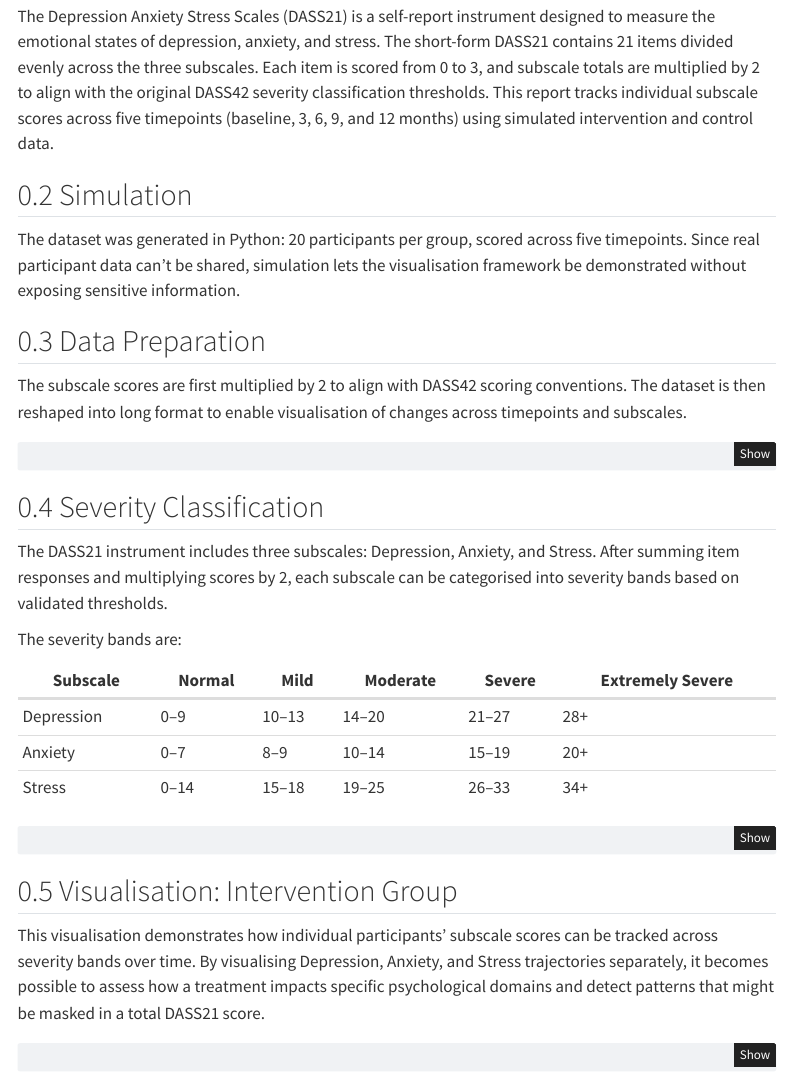
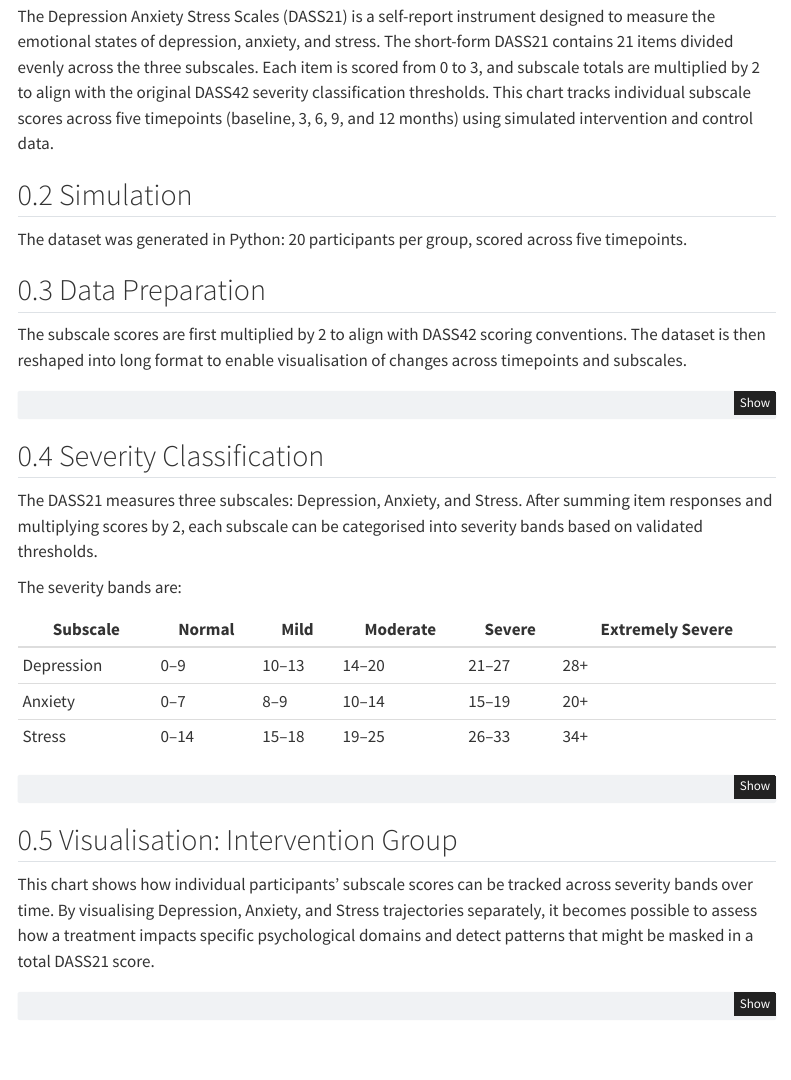
Before and after one commit to julian-chung/dass21-simulation-and-visualisation, a Quarto document (index.qmd): the page in a window 1100 px wide, from 200 px down. Rendered offline with R 4.5, knitr and Pandoc in place of Quarto, with nearby package versions; menus at the side of the page are left out.

Commit message:
Update index.qmd

````diff
--- a/index.qmd
+++ b/index.qmd
@@ -6,11 +6,11 @@ format: html
 
 ## Introduction
 
-The Depression Anxiety Stress Scales (DASS21) is a self-report instrument designed to measure the emotional states of depression, anxiety, and stress. The short-form DASS21 contains 21 items divided evenly across the three subscales. Each item is scored from 0 to 3, and subscale totals are multiplied by 2 to align with the original DASS42 severity classification thresholds. This report tracks individual subscale scores across five timepoints (baseline, 3, 6, 9, and 12 months) using simulated intervention and control data.
+The Depression Anxiety Stress Scales (DASS21) is a self-report instrument designed to measure the emotional states of depression, anxiety, and stress. The short-form DASS21 contains 21 items divided evenly across the three subscales. Each item is scored from 0 to 3, and subscale totals are multiplied by 2 to align with the original DASS42 severity classification thresholds. This chart tracks individual subscale scores across five timepoints (baseline, 3, 6, 9, and 12 months) using simulated intervention and control data.
 
 ## Simulation
 
-The dataset was generated in Python: 20 participants per group, scored across five timepoints. Since real participant data can't be shared, simulation lets the visualisation framework be demonstrated without exposing sensitive information.
+The dataset was generated in Python: 20 participants per group, scored across five timepoints.
 
 ## Data Preparation
 
@@ -38,7 +38,7 @@ dass_long <- scored_data %>%
 
 ## Severity Classification
 
-The DASS21 instrument includes three subscales: Depression, Anxiety, and Stress. After summing item responses and multiplying scores by 2, each subscale can be categorised into severity bands based on validated thresholds.
+The DASS21 measures three subscales: Depression, Anxiety, and Stress. After summing item responses and multiplying scores by 2, each subscale can be categorised into severity bands based on validated thresholds.
 
 The severity bands are:
 
@@ -73,7 +73,7 @@ dass_long <- dass_long %>%
 
 ## Visualisation: Intervention Group
 
-This visualisation demonstrates how individual participants' subscale scores can be tracked across severity bands over time. By visualising Depression, Anxiety, and Stress trajectories separately, it becomes possible to assess how a treatment impacts specific psychological domains and detect patterns that might be masked in a total DASS21 score.
+This chart shows how individual participants' subscale scores can be tracked across severity bands over time. By visualising Depression, Anxiety, and Stress trajectories separately, it becomes possible to assess how a treatment impacts specific psychological domains and detect patterns that might be masked in a total DASS21 score.
 
 ::: {.cell #intervention-plot}
 ```{r}
````
Also changed, not shown: docs/search.json.
